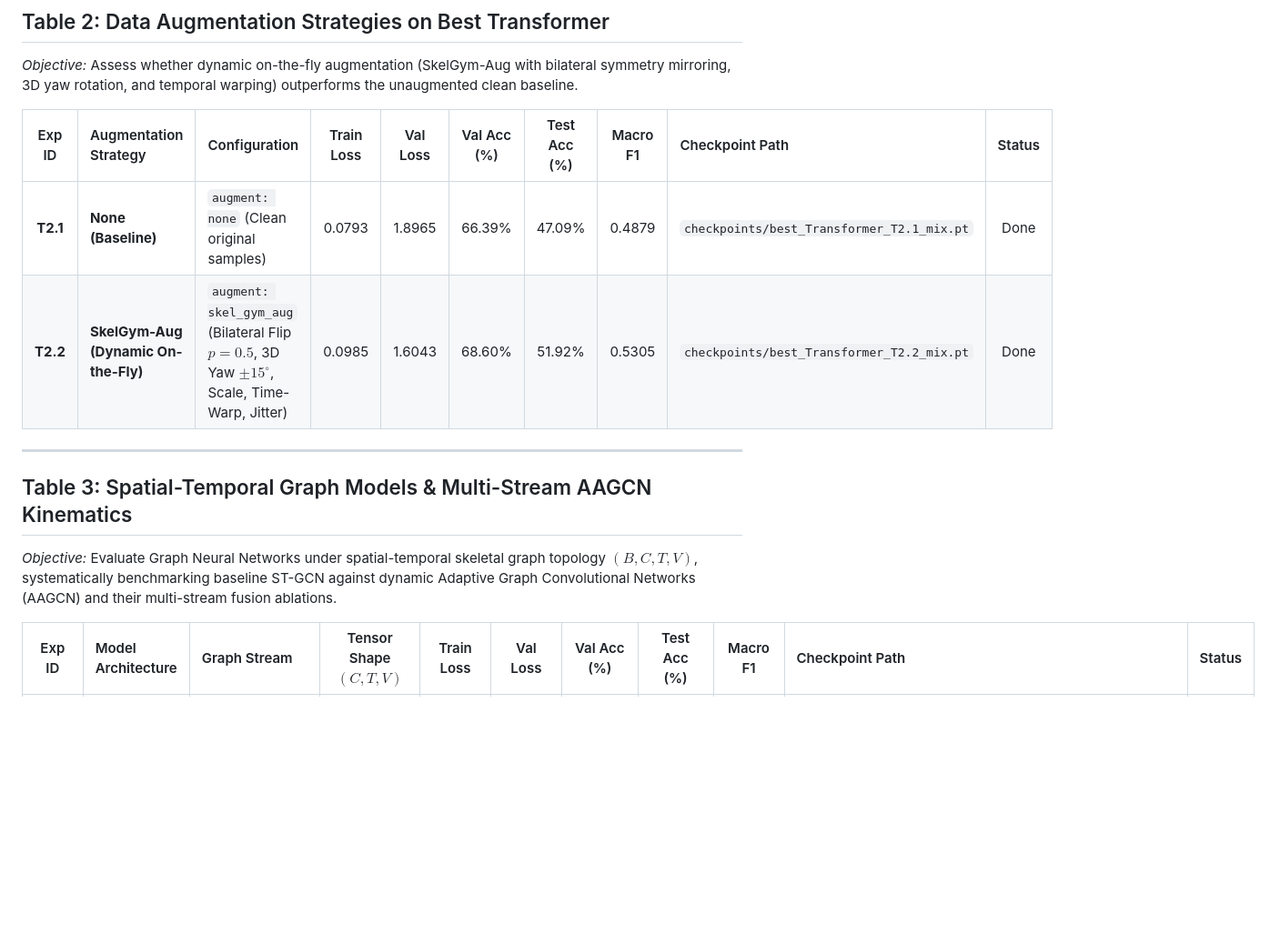
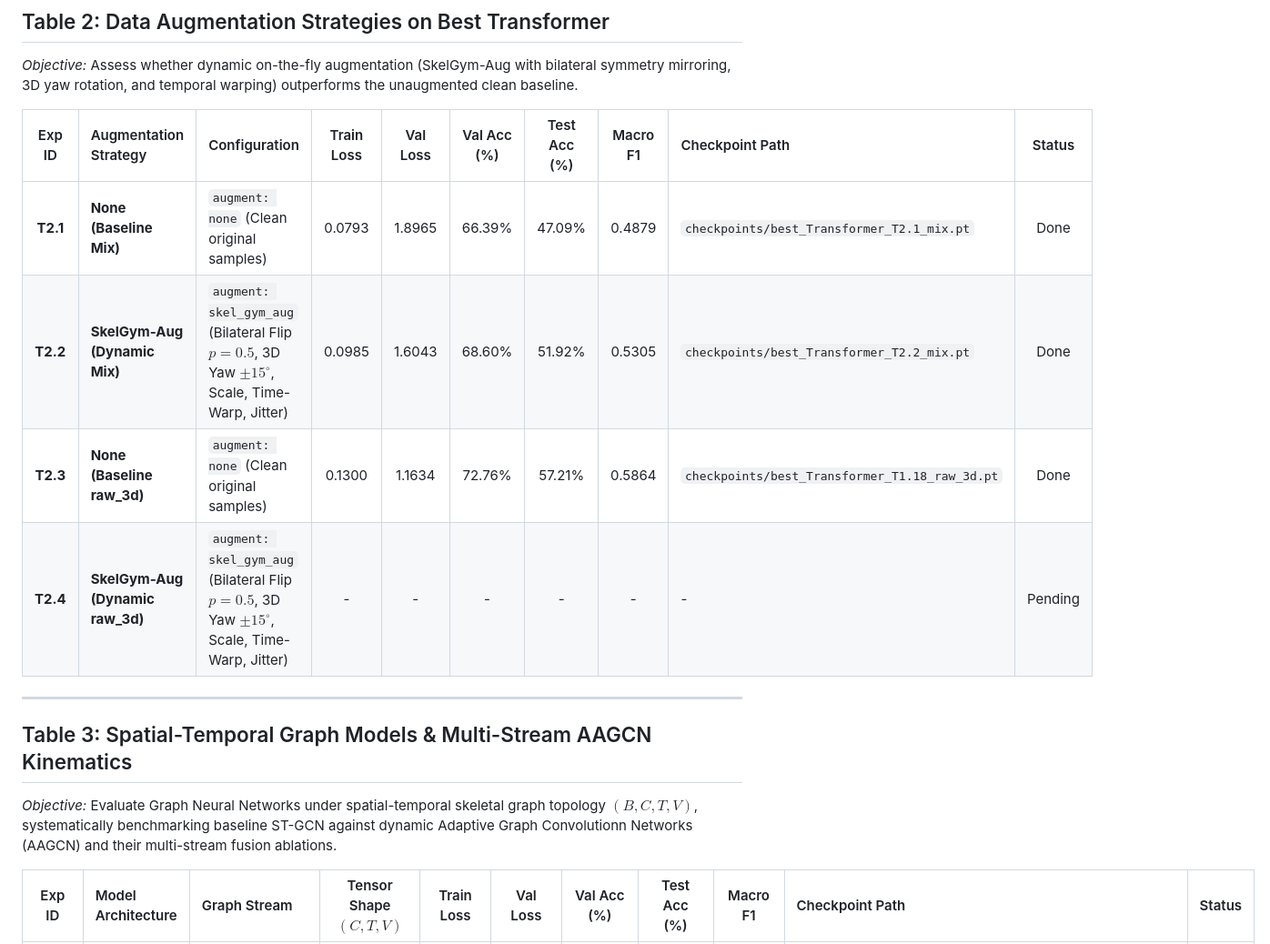
Before and after one commit to nxc1802/Gym_Classification, a Markdown page: outputs/EXPERIMENT_RESULTS.md, the part around one of its changes. Shown at 91% size. Drawn GitHub-style; blank space fills up the shorter version.

```diff
--- a/outputs/EXPERIMENT_RESULTS.md
+++ b/outputs/EXPERIMENT_RESULTS.md
@@ -47,13 +47,15 @@ This document serves as the primary tracking log and benchmark sheet for the res
 
 | Exp ID | Augmentation Strategy | Configuration | Train Loss | Val Loss | Val Acc (%) | Test Acc (%) | Macro F1 | Checkpoint Path | Status |
 | :---: | :--- | :--- | :---: | :---: | :---: | :---: | :---: | :--- | :---: |
-| **T2.1** | **None (Baseline)** | `augment: none` (Clean original samples) | 0.0793 | 1.8965 | 66.39% | 47.09% | 0.4879 | `checkpoints/best_Transformer_T2.1_mix.pt` | Done |
-| **T2.2** | **SkelGym-Aug (Dynamic On-the-Fly)** | `augment: skel_gym_aug` (Bilateral Flip $p=0.5$, 3D Yaw $\pm 15^\circ$, Scale, Time-Warp, Jitter) | 0.0985 | 1.6043 | 68.60% | 51.92% | 0.5305 | `checkpoints/best_Transformer_T2.2_mix.pt` | Done |
+| **T2.1** | **None (Baseline Mix)** | `augment: none` (Clean original samples) | 0.0793 | 1.8965 | 66.39% | 47.09% | 0.4879 | `checkpoints/best_Transformer_T2.1_mix.pt` | Done |
+| **T2.2** | **SkelGym-Aug (Dynamic Mix)** | `augment: skel_gym_aug` (Bilateral Flip $p=0.5$, 3D Yaw $\pm 15^\circ$, Scale, Time-Warp, Jitter) | 0.0985 | 1.6043 | 68.60% | 51.92% | 0.5305 | `checkpoints/best_Transformer_T2.2_mix.pt` | Done |
+| **T2.3** | **None (Baseline raw_3d)** | `augment: none` (Clean original samples) | 0.1300 | 1.1634 | 72.76% | 57.21% | 0.5864 | `checkpoints/best_Transformer_T1.18_raw_3d.pt` | Done |
+| **T2.4** | **SkelGym-Aug (Dynamic raw_3d)** | `augment: skel_gym_aug` (Bilateral Flip $p=0.5$, 3D Yaw $\pm 15^\circ$, Scale, Time-Warp, Jitter) | - | - | - | - | - | - | Pending |
 
 ---
 
 ## Table 3: Spatial-Temporal Graph Models & Multi-Stream AAGCN Kinematics
-*Objective:* Evaluate Graph Neural Networks under spatial-temporal skeletal graph topology $(B, C, T, V)$, systematically benchmarking baseline ST-GCN against dynamic Adaptive Graph Convolutional Networks (AAGCN) and their multi-stream fusion ablations.
+*Objective:* Evaluate Graph Neural Networks under spatial-temporal skeletal graph topology $(B, C, T, V)$, systematically benchmarking baseline ST-GCN against dynamic Adaptive Graph Convolutionn Networks (AAGCN) and their multi-stream fusion ablations.
 
 | Exp ID | Model Architecture | Graph Stream | Tensor Shape $(C, T, V)$ | Train Loss | Val Loss | Val Acc (%) | Test Acc (%) | Macro F1 | Checkpoint Path | Status |
 | :---: | :--- | :--- | :---: | :---: | :---: | :---: | :---: | :---: | :--- | :---: |
```
Also changed, not shown: other parts of outputs/EXPERIMENT_RESULTS.md (+9 -5 lines).
